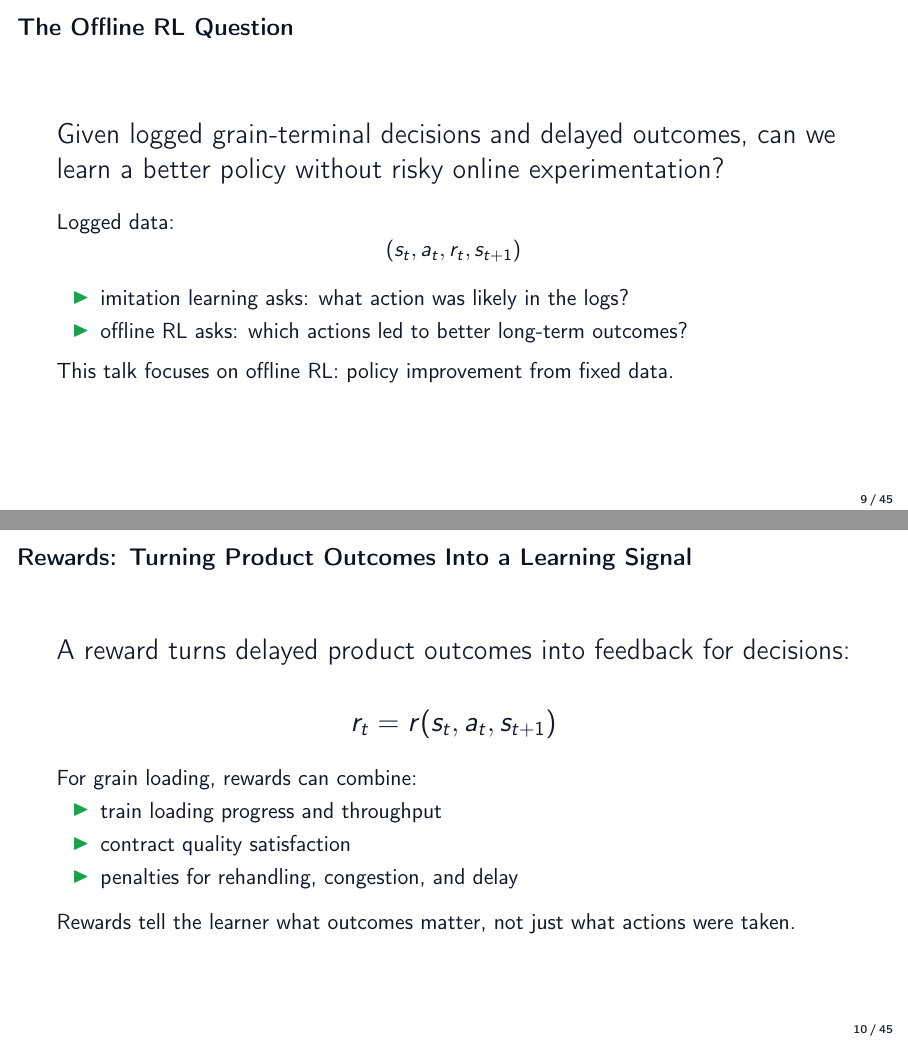
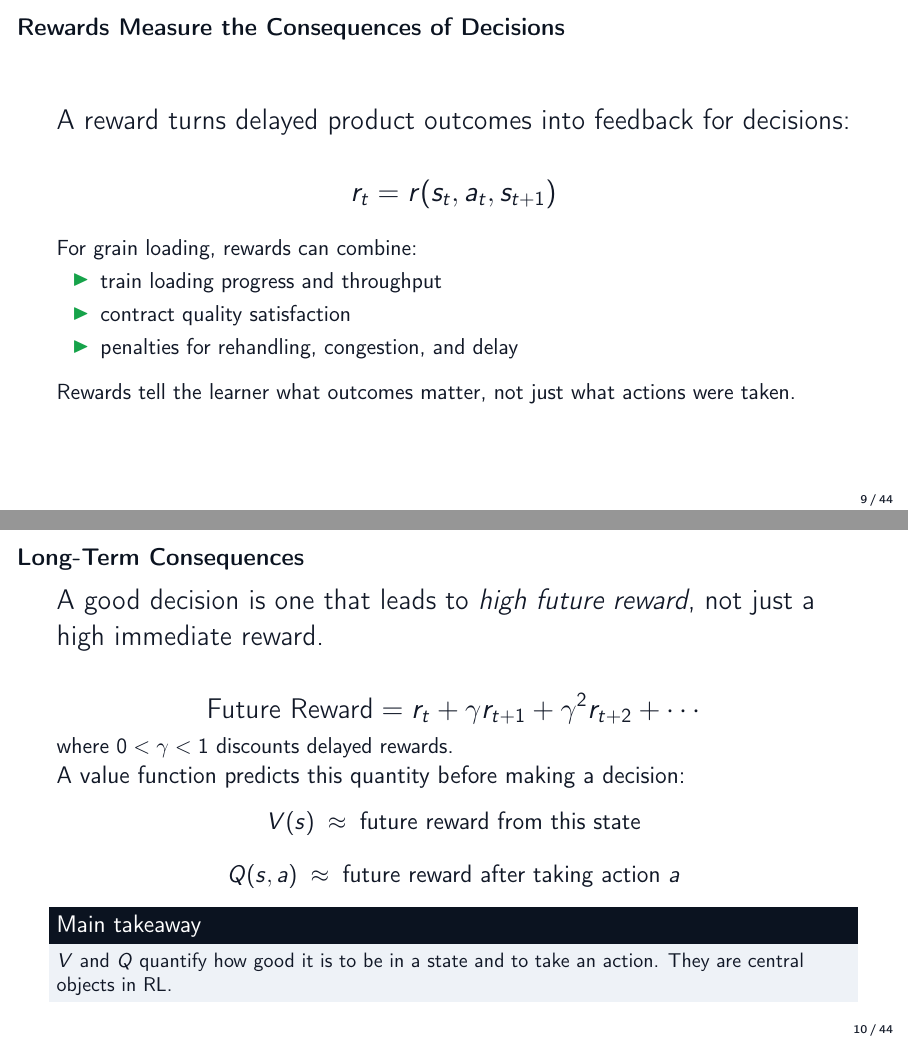
Before and after one commit to stephma/offline-RL-talk, LaTeX slides (main.tex, which reads sections/02_imitation_learning.tex): pages 10 and 11 of 46 before the commit and pages 10 and 11 of 45 after it, joined at a grey line. Compiled offline with pdfLaTeX.

```diff
--- a/sections/02_imitation_learning.tex
+++ b/sections/02_imitation_learning.tex
@@ -162,29 +162,7 @@
   \note{This is the third limitation of imitation learning. Even if the action distribution is expressive and compounding errors are controlled, behavior cloning still has no signal for which logged choices led to better outcomes. It treats the dataset as behavior to reproduce, not evidence for which actions were valuable. This sets up advantage-weighted regression: keep the supervised-learning structure, but weight demonstrations by how good they were.}
 \end{frame}
 
-\begin{frame}{The Offline RL Question}
-  \Large
-  Given logged grain-terminal decisions and delayed outcomes, can we learn a better policy without risky online experimentation?
-
-  \vspace{0.42cm}
-  \normalsize
-  Logged data:
-  \[
-    (s_t, a_t, r_t, s_{t+1})
-  \]
-
-  \vspace{0.05cm}
-  \begin{itemize}
-    \item imitation learning asks: what action was likely in the logs?
-    \item offline RL asks: which actions led to better long-term outcomes?
-  \end{itemize}
-
-  \vspace{0.12cm}
-  This talk focuses on offline RL: policy improvement from fixed data.
-  \note{Use this as the transition from behavior cloning to offline RL. Behavior cloning predicts the logged operator action. Offline RL uses logged rewards and next states to ask which actions improved long-term outcomes, while avoiding risky online exploration. This is the main focus of the presentation.}
-\end{frame}
-
-\begin{frame}{Rewards: Turning Product Outcomes Into a Learning Signal}
+\begin{frame}{Rewards Measure the Consequences of Decisions}
   \Large
   A reward turns delayed product outcomes into feedback for decisions:
 
@@ -205,3 +183,47 @@
   Rewards tell the learner what outcomes matter, not just what actions were taken.
   \note{This slide gives the missing bridge from logged outcomes to RL. A reward is a modeling choice: it translates product objectives and operational costs into a scalar signal that can be optimized over time.}
 \end{frame}
+
+\begin{frame}{Long-Term Consequences}
+  \Large
+  A good decision is one that leads to \emph{high future reward}, not just a high immediate reward.
+
+  \vspace{0.05em}
+  \[
+    \text{Future Reward}
+    =
+    r_t
+    +\gamma r_{t+1}
+    +\gamma^2 r_{t+2}
+    +\cdots
+  \]
+
+  \vspace{-0.2em}
+  \normalsize
+  where $0 < \gamma < 1$ discounts delayed rewards.
+
+  \vspace{0.1em}
+  \large
+  A value function predicts this quantity before making a decision:
+
+  \vspace{-0.4em}
+  \[
+  V(s)
+  \;\approx\;
+  \text{future reward from this state}
+  \]
+
+  \vspace{-0.7em}
+  \[
+  Q(s,a)
+  \;\approx\;
+  \text{future reward after taking action } a
+  \]
+
+  \vspace{-0.35em}
+  \begin{block}{Main takeaway}
+    \small
+    $V$ and $Q$ quantify how good it is to be in a state and to take an action. They are central objects in RL.
+  \end{block}
+  \note{This slide introduces the long-term measurements needed after the imitation-learning pitfalls. Return is the future reward stream. V and Q are predictions of that return under a policy. Q is the key object for improving actions because it compares choices in the same state.}
+\end{frame}
```
Also changed, not shown: sections/03_mdp_value_functions.tex (+0 -43 lines), main.pdf, sections/02_imitation_learning.tex (41 more changed lines).
